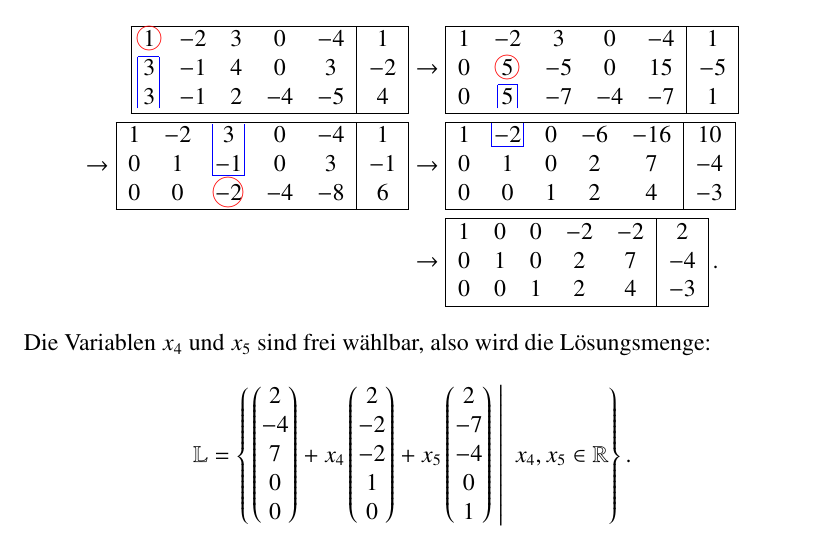
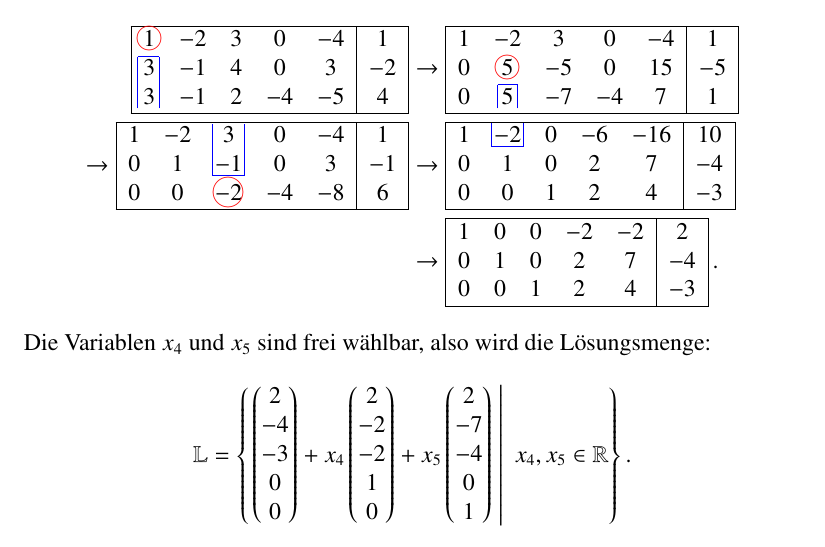
Before and after one commit to AndreasFMueller/LinAlg, a LaTeX thesis (skript/skript.tex, which reads skript/lingl.tex): part of page 27 of 225, cut so that both start at the same text. Compiled offline with pdfLaTeX.

Commit message:
Tipfehler

```diff
--- a/skript/lingl.tex
+++ b/skript/lingl.tex
@@ -1332,7 +1332,7 @@ Man bestimme die L"osungsmenge des Gleichungssystems
 \begin{picture}(0,0)
 \color{blue}\drawline(-8,-2)(-8,10)(2,10)(2,-2)
 \end{picture}%
-& -7& -4& -7&  1\\
+& -7& -4&  7&  1\\
 \hline
 \end{tabular}
 \\
@@ -1382,7 +1382,7 @@ L"osungsmenge:
 \mathbb L=
 \left\{
 \left.
-\begin{pmatrix}2\\-4\\7\\0\\0\end{pmatrix}
+\begin{pmatrix}2\\-4\\-3\\0\\0\end{pmatrix}
 +x_4\begin{pmatrix}2\\-2\\-2\\1\\0\end{pmatrix}
 +x_5\begin{pmatrix}2\\-7\\-4\\0\\1\end{pmatrix}
 \;
```
